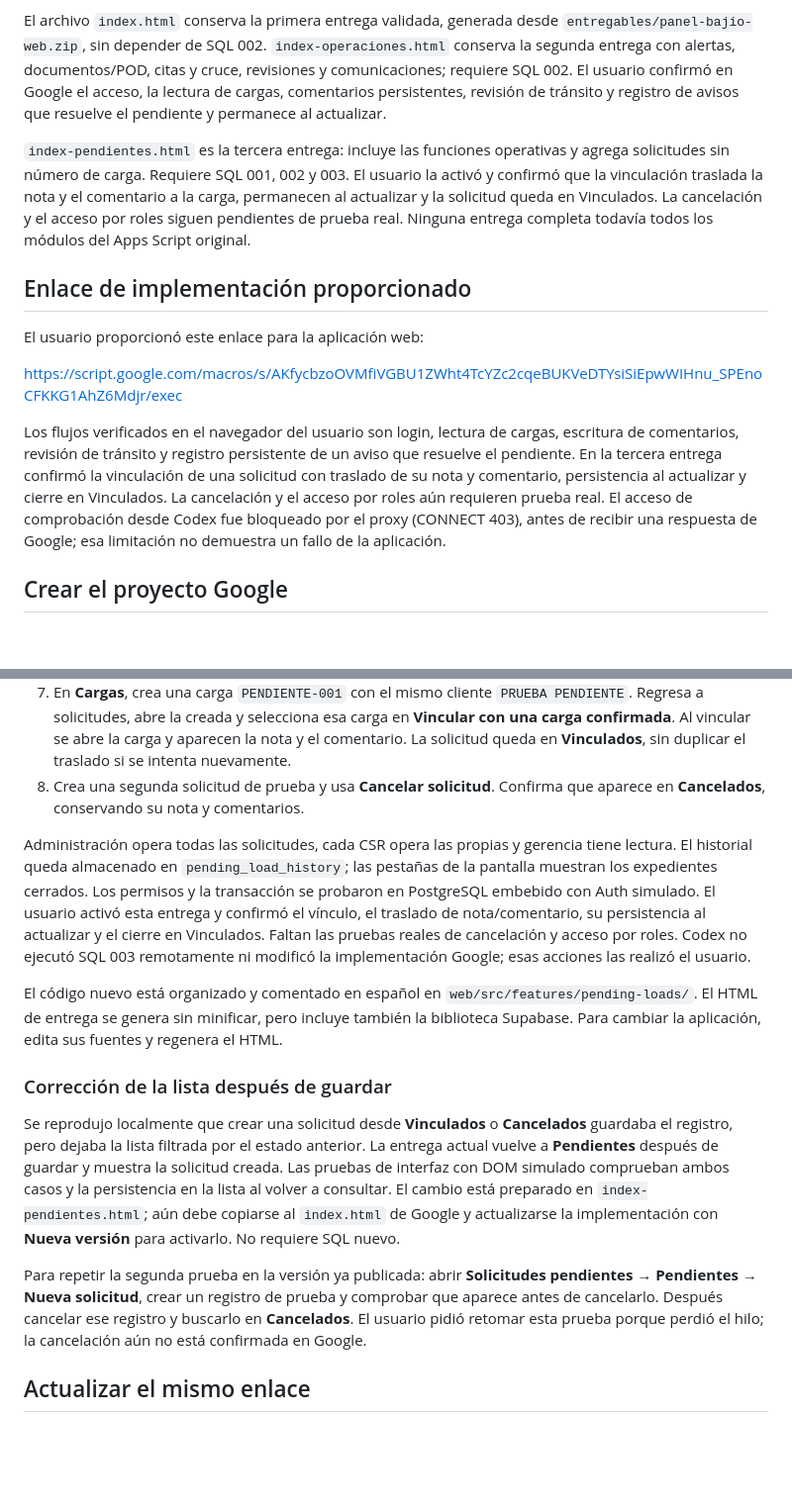
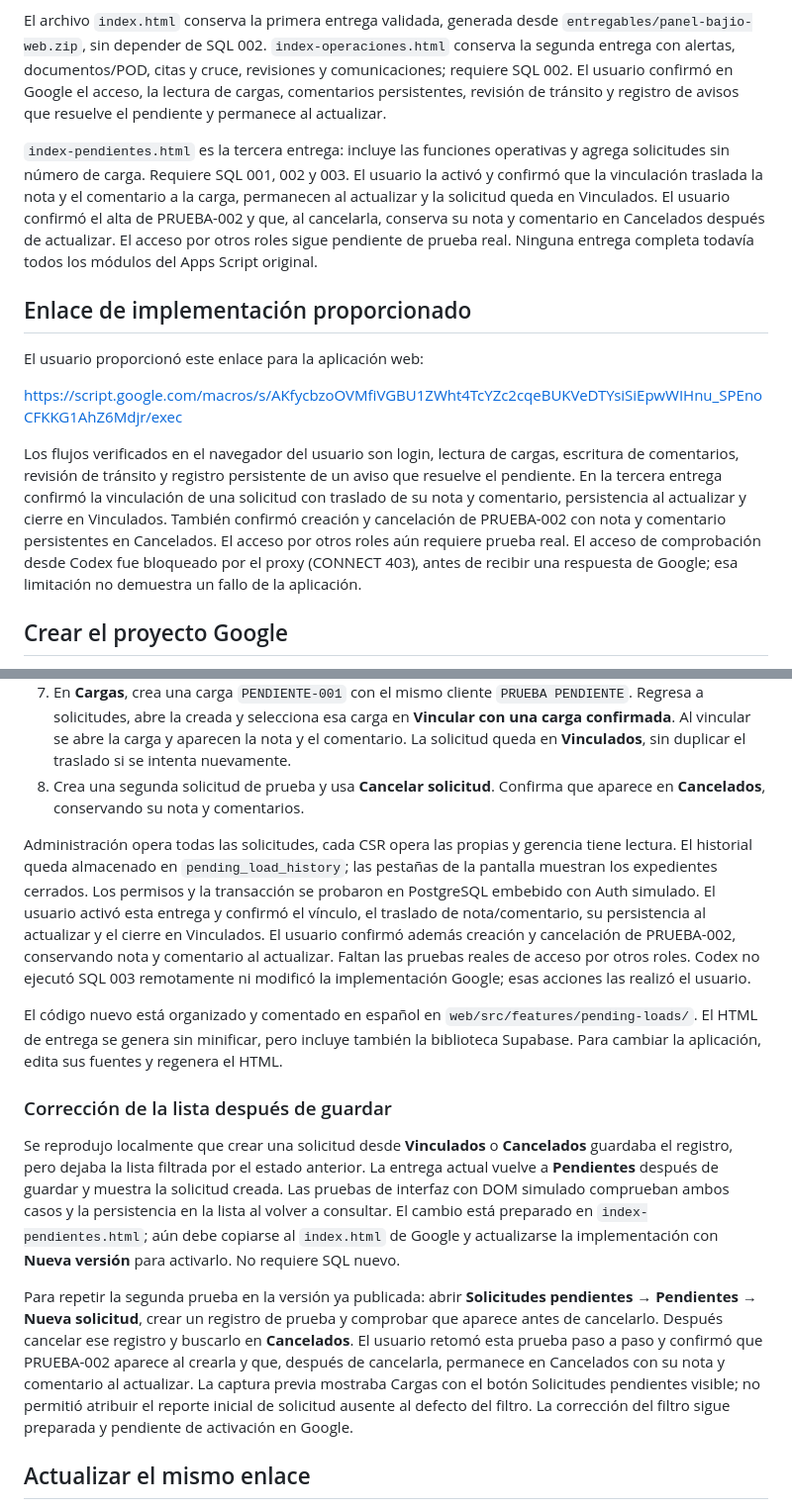
Before and after one commit to stebanrh-bit/Panel_bajio_supabase_gpt, a Markdown page: google-apps-script/README.md, 2 parts joined by grey strips. Shown at 99% size. Drawn GitHub-style; blank space fills up the shorter version.

Commit message:
Registrar creación y cancelación persistentes de solicitudes en Google

```diff
--- a/google-apps-script/README.md
+++ b/google-apps-script/README.md
@@ -4,7 +4,7 @@ Esta carpeta contiene la página del panel para servirla desde Google Apps Scrip
 
 El archivo `index.html` conserva la primera entrega validada, generada desde `entregables/panel-bajio-web.zip`, sin depender de SQL 002. `index-operaciones.html` conserva la segunda entrega con alertas, documentos/POD, citas y cruce, revisiones y comunicaciones; requiere SQL 002. El usuario confirmó en Google el acceso, la lectura de cargas, comentarios persistentes, revisión de tránsito y registro de avisos que resuelve el pendiente y permanece al actualizar.
 
-`index-pendientes.html` es la tercera entrega: incluye las funciones operativas y agrega solicitudes sin número de carga. Requiere SQL 001, 002 y 003. El usuario la activó y confirmó que la vinculación traslada la nota y el comentario a la carga, permanecen al actualizar y la solicitud queda en Vinculados. La cancelación y el acceso por roles siguen pendientes de prueba real. Ninguna entrega completa todavía todos los módulos del Apps Script original.
+`index-pendientes.html` es la tercera entrega: incluye las funciones operativas y agrega solicitudes sin número de carga. Requiere SQL 001, 002 y 003. El usuario la activó y confirmó que la vinculación traslada la nota y el comentario a la carga, permanecen al actualizar y la solicitud queda en Vinculados. El usuario confirmó el alta de PRUEBA-002 y que, al cancelarla, conserva su nota y comentario en Cancelados después de actualizar. El acceso por otros roles sigue pendiente de prueba real. Ninguna entrega completa todavía todos los módulos del Apps Script original.
 
 ## Enlace de implementación proporcionado
 
@@ -12,7 +12,7 @@ El usuario proporcionó este enlace para la aplicación web:
 
 https://script.google.com/macros/s/AKfycbzoOVMfiVGBU1ZWht4TcYZc2cqeBUKVeDTYsiSiEpwWIHnu_SPEnoCFKKG1AhZ6Mdjr/exec
 
-Los flujos verificados en el navegador del usuario son login, lectura de cargas, escritura de comentarios, revisión de tránsito y registro persistente de un aviso que resuelve el pendiente. En la tercera entrega confirmó la vinculación de una solicitud con traslado de su nota y comentario, persistencia al actualizar y cierre en Vinculados. La cancelación y el acceso por roles aún requieren prueba real. El acceso de comprobación desde Codex fue bloqueado por el proxy (CONNECT 403), antes de recibir una respuesta de Google; esa limitación no demuestra un fallo de la aplicación.
+Los flujos verificados en el navegador del usuario son login, lectura de cargas, escritura de comentarios, revisión de tránsito y registro persistente de un aviso que resuelve el pendiente. En la tercera entrega confirmó la vinculación de una solicitud con traslado de su nota y comentario, persistencia al actualizar y cierre en Vinculados. También confirmó creación y cancelación de PRUEBA-002 con nota y comentario persistentes en Cancelados. El acceso por otros roles aún requiere prueba real. El acceso de comprobación desde Codex fue bloqueado por el proxy (CONNECT 403), antes de recibir una respuesta de Google; esa limitación no demuestra un fallo de la aplicación.
 
 ## Crear el proyecto Google
 
@@ -61,7 +61,7 @@ Los archivos están en la rama `supabase-inicial` del repositorio. Sigue este or
 7. En **Cargas**, crea una carga `PENDIENTE-001` con el mismo cliente `PRUEBA PENDIENTE`. Regresa a solicitudes, abre la creada y selecciona esa carga en **Vincular con una carga confirmada**. Al vincular se abre la carga y aparecen la nota y el comentario. La solicitud queda en **Vinculados**, sin duplicar el traslado si se intenta nuevamente.
 8. Crea una segunda solicitud de prueba y usa **Cancelar solicitud**. Confirma que aparece en **Cancelados**, conservando su nota y comentarios.
 
-Administración opera todas las solicitudes, cada CSR opera las propias y gerencia tiene lectura. El historial queda almacenado en `pending_load_history`; las pestañas de la pantalla muestran los expedientes cerrados. Los permisos y la transacción se probaron en PostgreSQL embebido con Auth simulado. El usuario activó esta entrega y confirmó el vínculo, el traslado de nota/comentario, su persistencia al actualizar y el cierre en Vinculados. Faltan las pruebas reales de cancelación y acceso por roles. Codex no ejecutó SQL 003 remotamente ni modificó la implementación Google; esas acciones las realizó el usuario.
+Administración opera todas las solicitudes, cada CSR opera las propias y gerencia tiene lectura. El historial queda almacenado en `pending_load_history`; las pestañas de la pantalla muestran los expedientes cerrados. Los permisos y la transacción se probaron en PostgreSQL embebido con Auth simulado. El usuario activó esta entrega y confirmó el vínculo, el traslado de nota/comentario, su persistencia al actualizar y el cierre en Vinculados. El usuario confirmó además creación y cancelación de PRUEBA-002, conservando nota y comentario al actualizar. Faltan las pruebas reales de acceso por otros roles. Codex no ejecutó SQL 003 remotamente ni modificó la implementación Google; esas acciones las realizó el usuario.
 
 El código nuevo está organizado y comentado en español en `web/src/features/pending-loads/`. El HTML de entrega se genera sin minificar, pero incluye también la biblioteca Supabase. Para cambiar la aplicación, edita sus fuentes y regenera el HTML.
 
@@ -69,7 +69,7 @@ El código nuevo está organizado y comentado en español en `web/src/features/p
 
 Se reprodujo localmente que crear una solicitud desde **Vinculados** o **Cancelados** guardaba el registro, pero dejaba la lista filtrada por el estado anterior. La entrega actual vuelve a **Pendientes** después de guardar y muestra la solicitud creada. Las pruebas de interfaz con DOM simulado comprueban ambos casos y la persistencia en la lista al volver a consultar. El cambio está preparado en `index-pendientes.html`; aún debe copiarse al `index.html` de Google y actualizarse la implementación con **Nueva versión** para activarlo. No requiere SQL nuevo.
 
-Para repetir la segunda prueba en la versión ya publicada: abrir **Solicitudes pendientes → Pendientes → Nueva solicitud**, crear un registro de prueba y comprobar que aparece antes de cancelarlo. Después cancelar ese registro y buscarlo en **Cancelados**. El usuario pidió retomar esta prueba porque perdió el hilo; la cancelación aún no está confirmada en Google.
+Para repetir la segunda prueba en la versión ya publicada: abrir **Solicitudes pendientes → Pendientes → Nueva solicitud**, crear un registro de prueba y comprobar que aparece antes de cancelarlo. Después cancelar ese registro y buscarlo en **Cancelados**. El usuario retomó esta prueba paso a paso y confirmó que PRUEBA-002 aparece al crearla y que, después de cancelarla, permanece en Cancelados con su nota y comentario al actualizar. La captura previa mostraba Cargas con el botón Solicitudes pendientes visible; no permitió atribuir el reporte inicial de solicitud ausente al defecto del filtro. La corrección del filtro sigue preparada y pendiente de activación en Google.
 
 ## Actualizar el mismo enlace
 
```
Also changed, not shown: README.md (+3 -3 lines).
